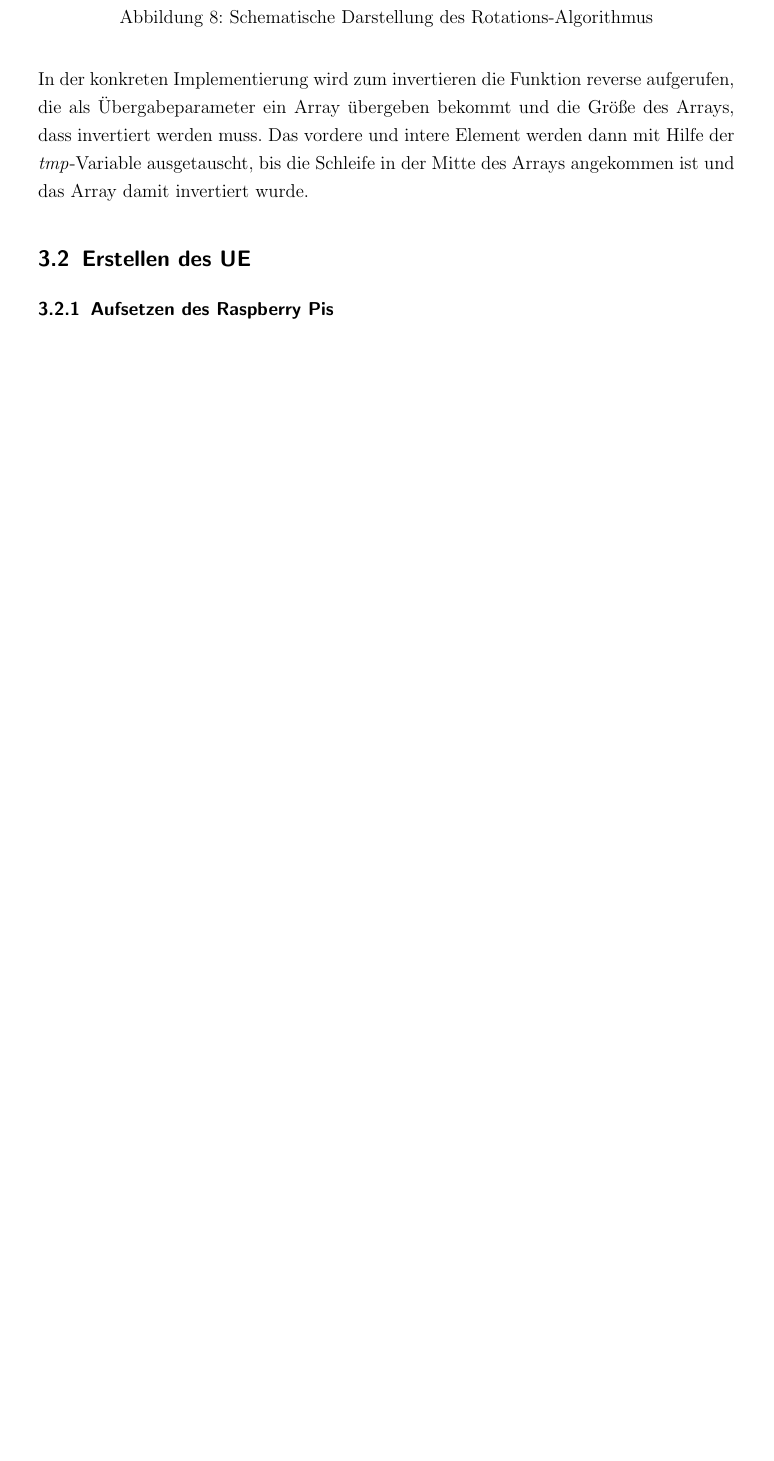
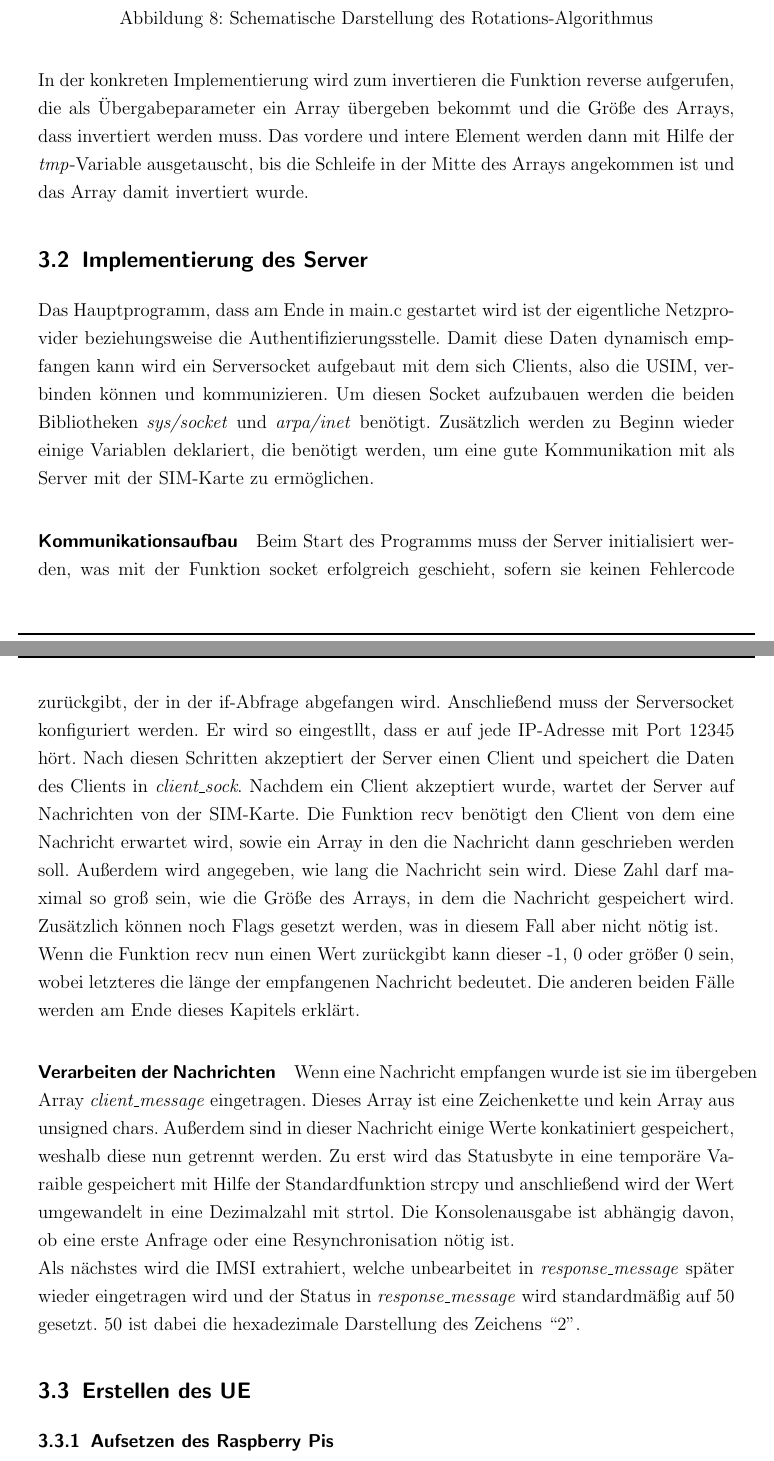
Before and after one commit to sim-authentication/document, a LaTeX document (main.tex, which reads sections/content/3-taetigkeit.tex): part of page 66 of 82 before the commit and two parts of pages 66 and 67 of 83 after it, the two joined at a grey line, cut so that both start at the same text, the shorter picture padded with empty space. Compiled offline with pdfLaTeX.

Commit message:
documented the first part of the server socket

```diff
--- a/sections/content/3-taetigkeit.tex
+++ b/sections/content/3-taetigkeit.tex
@@ -299,6 +296,39 @@
 		Das vordere und intere Element werden dann mit Hilfe der \emph{tmp}-Variable ausgetauscht, bis die Schleife
 		in der Mitte des Arrays angekommen ist und das Array damit invertiert wurde.
 
+	\subsection{Implementierung des Server}
+	Das Hauptprogramm, dass am Ende in main.c gestartet wird ist der eigentliche Netzprovider beziehungsweise
+	die Authentifizierungsstelle. Damit diese Daten dynamisch empfangen kann wird ein Serversocket aufgebaut
+	mit dem sich Clients, also die USIM, verbinden können und kommunizieren. Um diesen Socket aufzubauen werden
+	die beiden Bibliotheken \emph{sys/socket} und \emph{arpa/inet} benötigt. Zusätzlich werden zu Beginn wieder
+	einige Variablen deklariert, die benötigt werden, um eine gute Kommunikation mit als Server mit der SIM-Karte
+	zu ermöglichen.
+
+		\paragraph{Kommunikationsaufbau}
+		Beim Start des Programms muss der Server initialisiert werden, was mit der Funktion socket erfolgreich
+		geschieht, sofern sie keinen Fehlercode zurückgibt, der in der if-Abfrage abgefangen wird. Anschließend muss
+		der Serversocket konfiguriert werden. Er wird so eingestllt, dass er auf jede IP-Adresse mit Port 12345
+		hört. %Was macht das binden?
+		Nach diesen Schritten akzeptiert der Server einen Client und speichert die Daten des Clients in \emph{client\_sock}.
+		Nachdem ein Client akzeptiert wurde, wartet der Server auf Nachrichten von der SIM-Karte. Die Funktion recv
+		benötigt den Client von dem eine Nachricht erwartet wird, sowie ein Array in den die Nachricht dann
+		geschrieben werden soll. Außerdem wird angegeben, wie lang die Nachricht sein wird. Diese Zahl darf maximal
+		so groß sein, wie die Größe des Arrays, in dem die Nachricht gespeichert wird. Zusätzlich können noch Flags
+		gesetzt werden, was in diesem Fall aber nicht nötig ist. \\
+		Wenn die Funktion recv nun einen Wert zurückgibt kann dieser -1, 0 oder größer 0 sein, wobei letzteres die
+		länge der empfangenen Nachricht bedeutet. Die anderen beiden Fälle werden am Ende dieses Kapitels erklärt.
+
+		\paragraph{Verarbeiten der Nachrichten}
+		Wenn eine Nachricht empfangen wurde ist sie im übergeben Array \emph{client\_message} eingetragen. Dieses
+		Array ist eine Zeichenkette und kein Array aus unsigned chars. Außerdem sind in dieser Nachricht einige
+		Werte konkatiniert gespeichert, weshalb diese nun getrennt werden. Zu erst wird das Statusbyte in eine
+		temporäre Varaible gespeichert mit Hilfe der Standardfunktion strcpy und anschließend wird der Wert
+		umgewandelt in eine Dezimalzahl mit strtol. Die Konsolenausgabe ist abhängig davon, ob eine erste Anfrage
+		oder eine Resynchronisation nötig ist. \\
+		Als nächstes wird die IMSI extrahiert, welche unbearbeitet in \emph{response\_message} später wieder
+		eingetragen wird und der Status in \emph{response\_message} wird standardmäßig auf 50 gesetzt. 50 ist
+		dabei die hexadezimale Darstellung des Zeichens ``2''.
+
 	\subsection{Erstellen des UE}
 		\subsubsection{Aufsetzen des Raspberry Pis}
         \label{subsubsec:installpi}
```
Also changed, not shown: sections/content/3-taetigkeit.tex (3 more changed lines).
